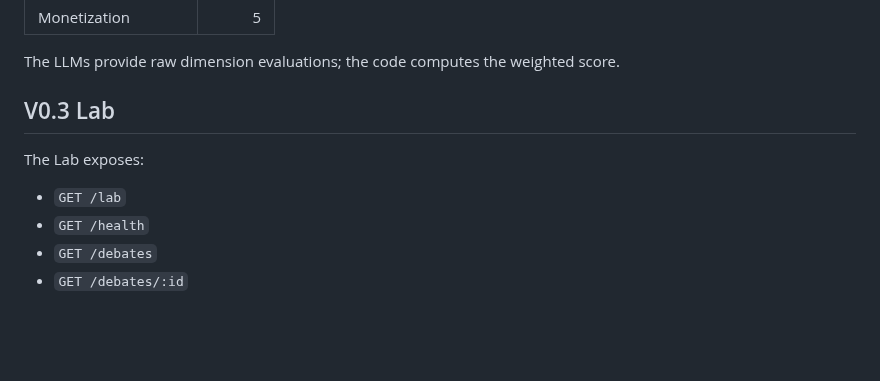
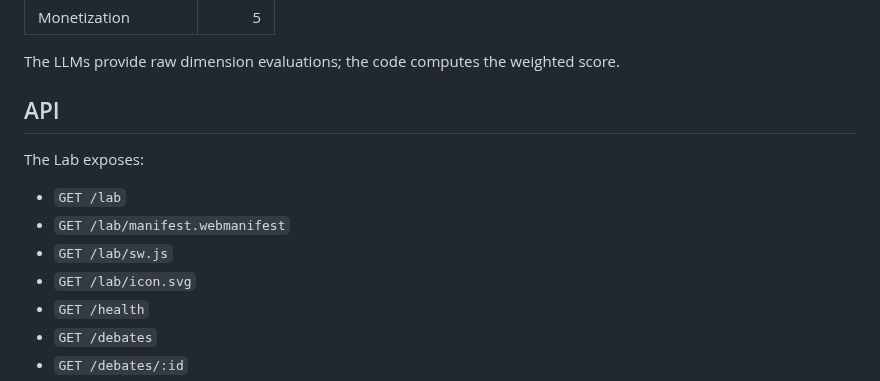
Before and after one commit to eddiecoulibaly1-dotcom/-afe-ci-independant, a Markdown page: debate-engine/README.md, the part around one of its changes. Drawn GitHub-style; blank space fills up the shorter version.

```diff
--- a/debate-engine/README.md
+++ b/debate-engine/README.md
@@ -86,11 +79,14 @@ V0.4 introduced a deterministic 100-point decision scorecard.
 
 The LLMs provide raw dimension evaluations; the code computes the weighted score.
 
-## V0.3 Lab
+## API
 
 The Lab exposes:
 
 - `GET /lab`
+- `GET /lab/manifest.webmanifest`
+- `GET /lab/sw.js`
+- `GET /lab/icon.svg`
 - `GET /health`
 - `GET /debates`
 - `GET /debates/:id`
```
Also changed, not shown: other parts of debate-engine/README.md (+19 -26 lines).
